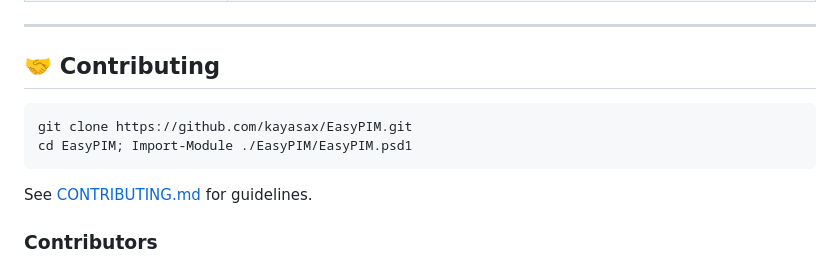
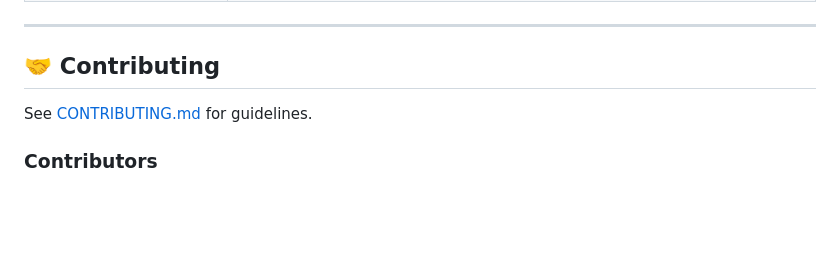
Before and after one commit to kayasax/EasyPIM, a Markdown page: README.md, the part around the change. Drawn GitHub-style; blank space fills up the shorter version.

Commit message:
Remove clone instructions from contributing section
Removed PowerShell clone instructions from README.

````diff
--- a/README.md
+++ b/README.md
@@ -177,11 +177,6 @@ Install-Module EasyPIM, EasyPIM.Orchestrator -Scope CurrentUser
 
 ## 🤝 Contributing
 
-```powershell
-git clone https://github.com/kayasax/EasyPIM.git
-cd EasyPIM; Import-Module ./EasyPIM/EasyPIM.psd1
-```
-
 See [CONTRIBUTING.md](CONTRIBUTING.md) for guidelines.
 
 ### Contributors
````
